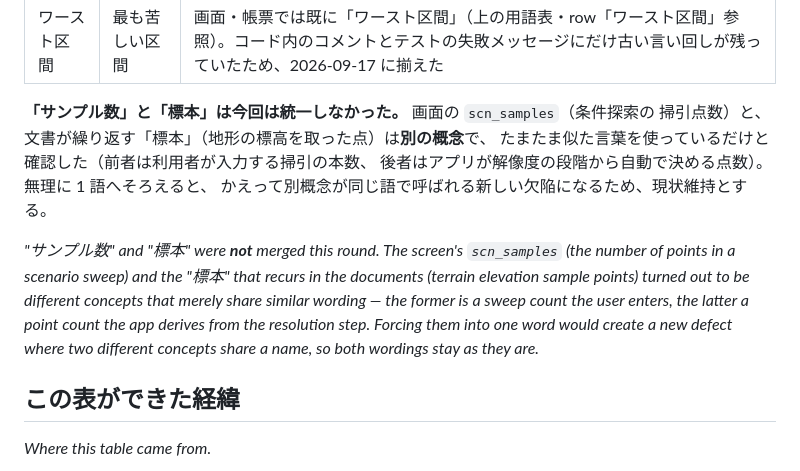
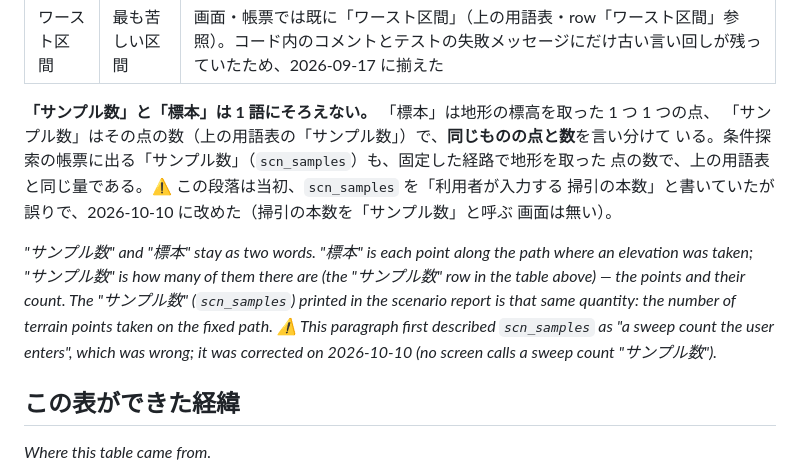
Before and after one commit to kumahide/radiosim, a Markdown page: docs/glossary.md, the part around the change. Drawn GitHub-style.

Commit message:
docs: 独立レビュー 147 巡目の同梱文書の指摘 3 件を直す（B-331〜B-333・3.9 ステージ4）
- 開発者ガイド日英＝実測用の任意列の単一ソースを `core/batch_csv_schema.py` の `CSV_COLUMNS` へ（B-331）
- 開発者ガイド日英の「ソースから実行」＝`cd radiosim` を依存の導入の前へ（B-332）
- 用語集＝棚卸の記録が `scn_samples` を「掃引の本数」としていた誤りを正す（実際は地形の点数＝用語表の「サンプル数」と同じ量・B-333）

Co-Authored-By: Claude Opus 5.5 <noreply@anthropic.com>
Claude-Session: https://claude.ai/code/session_01BB3MyyHbpcrbJs5K6447Md

```diff
--- a/docs/glossary.md
+++ b/docs/glossary.md
@@ -155,18 +155,19 @@ do not fit the two tables above (screen words, document words).*
 |---|---|---|
 | ワースト区間 | 最も苦しい区間 | 画面・帳票では既に「ワースト区間」（上の用語表・row「ワースト区間」参照）。コード内のコメントとテストの失敗メッセージにだけ古い言い回しが残っていたため、2026-09-17 に揃えた |
 
-**「サンプル数」と「標本」は今回は統一しなかった。** 画面の `scn_samples`（条件探索の
-掃引点数）と、文書が繰り返す「標本」（地形の標高を取った点）は**別の概念**で、
-たまたま似た言葉を使っているだけと確認した（前者は利用者が入力する掃引の本数、
-後者はアプリが解像度の段階から自動で決める点数）。無理に 1 語へそろえると、
-かえって別概念が同じ語で呼ばれる新しい欠陥になるため、現状維持とする。
+**「サンプル数」と「標本」は 1 語にそろえない。** 「標本」は地形の標高を取った 1 つ 1 つの点、
+「サンプル数」はその点の数（上の用語表の「サンプル数」）で、**同じものの点と数**を言い分けて
+いる。条件探索の帳票に出る「サンプル数」（`scn_samples`）も、固定した経路で地形を取った
+点の数で、上の用語表と同じ量である。⚠️ この段落は当初、`scn_samples` を「利用者が入力する
+掃引の本数」と書いていたが誤りで、2026-10-10 に改めた（掃引の本数を「サンプル数」と呼ぶ
+画面は無い）。
 
-*"サンプル数" and "標本" were **not** merged this round. The screen's `scn_samples`
-(the number of points in a scenario sweep) and the "標本" that recurs in the documents
-(terrain elevation sample points) turned out to be different concepts that merely share
-similar wording — the former is a sweep count the user enters, the latter a point count
-the app derives from the resolution step. Forcing them into one word would create a new
-defect where two different concepts share a name, so both wordings stay as they are.*
+*"サンプル数" and "標本" stay as two words. "標本" is each point along the path where an
+elevation was taken; "サンプル数" is how many of them there are (the "サンプル数" row in
+the table above) — the points and their count. The "サンプル数" (`scn_samples`) printed in
+the scenario report is that same quantity: the number of terrain points taken on the fixed
+path. ⚠️ This paragraph first described `scn_samples` as "a sweep count the user enters",
+which was wrong; it was corrected on 2026-10-10 (no screen calls a sweep count "サンプル数").*
 
 ## この表ができた経緯
 
```
Also changed, not shown: docs/developer_en.md (+4 -2 lines), docs/developer_ja.md (+4 -2 lines).
